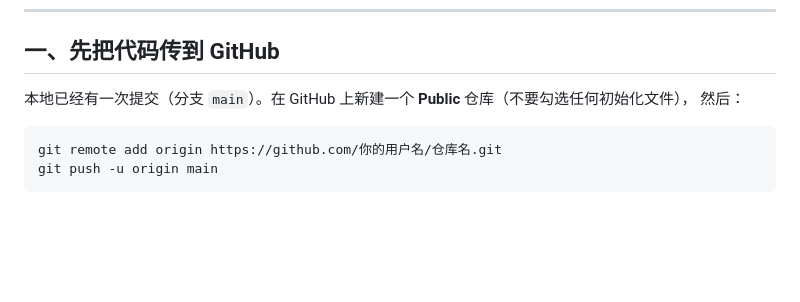
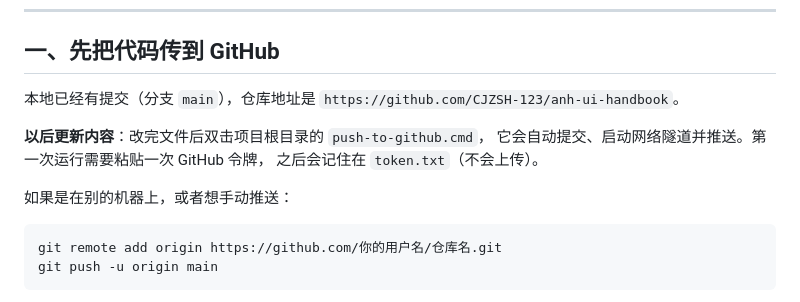
Before and after one commit to CJZSH-123/anh-ui-handbook, a Markdown page: DEPLOY.md, the part around the change. Drawn GitHub-style; blank space fills up the shorter version.

````diff
--- a/DEPLOY.md
+++ b/DEPLOY.md
@@ -6,8 +6,13 @@
 
 ## 一、先把代码传到 GitHub
 
-本地已经有一次提交（分支 `main`）。在 GitHub 上新建一个 **Public** 仓库（不要勾选任何初始化文件），
-然后：
+本地已经有提交（分支 `main`），仓库地址是 `https://github.com/CJZSH-123/anh-ui-handbook`。
+
+**以后更新内容**：改完文件后双击项目根目录的 `push-to-github.cmd`，
+它会自动提交、启动网络隧道并推送。第一次运行需要粘贴一次 GitHub 令牌，
+之后会记住在 `token.txt`（不会上传）。
+
+如果是在别的机器上，或者想手动推送：
 
 ```
 git remote add origin https://github.com/你的用户名/仓库名.git
````
Also changed, not shown: README.md (+11 -0 lines).
